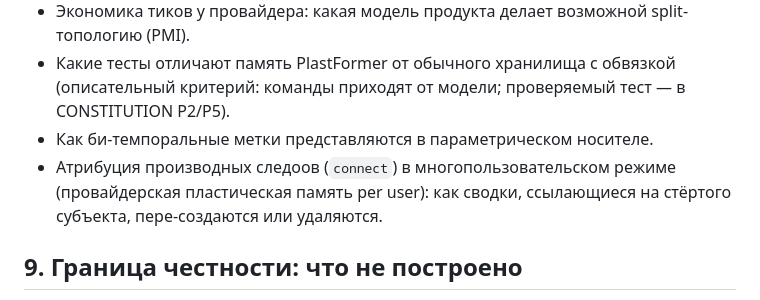
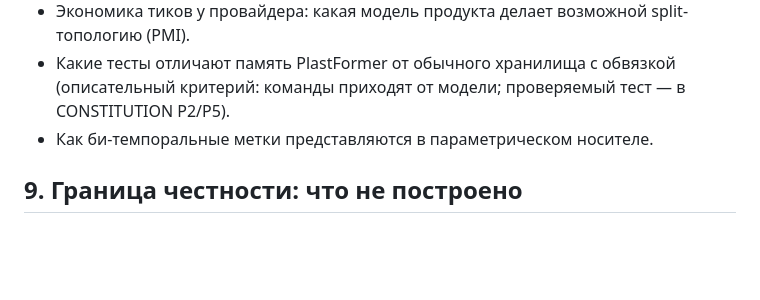
Before and after one commit to alexenti-code/plastformer, a Markdown page: docs/THEORY.ru.md, the part around the change. GitHub-like rendering; blank space fills up the shorter version.

Commit message:
v0.6 batch 3 (docs): derived-traces open-task removed from THEORY en/ru — multi-subject premise contradicts the architecture

```diff
--- a/docs/THEORY.ru.md
+++ b/docs/THEORY.ru.md
@@ -139,7 +139,6 @@ PlastFormer описывает трансформер с неизменным я
 - Экономика тиков у провайдера: какая модель продукта делает возможной split-топологию (PMI).
 - Какие тесты отличают память PlastFormer от обычного хранилища с обвязкой (описательный критерий: команды приходят от модели; проверяемый тест — в CONSTITUTION P2/P5).
 - Как би-темпоральные метки представляются в параметрическом носителе.
-- Атрибуция производных следоов (`connect`) в многопользовательском режиме (провайдерская пластическая память per user): как сводки, ссылающиеся на стёртого субъекта, пере-создаются или удаляются.
 
 ## 9. Граница честности: что не построено
 
```
Also changed, not shown: docs/THEORY.md (+0 -1 lines).
